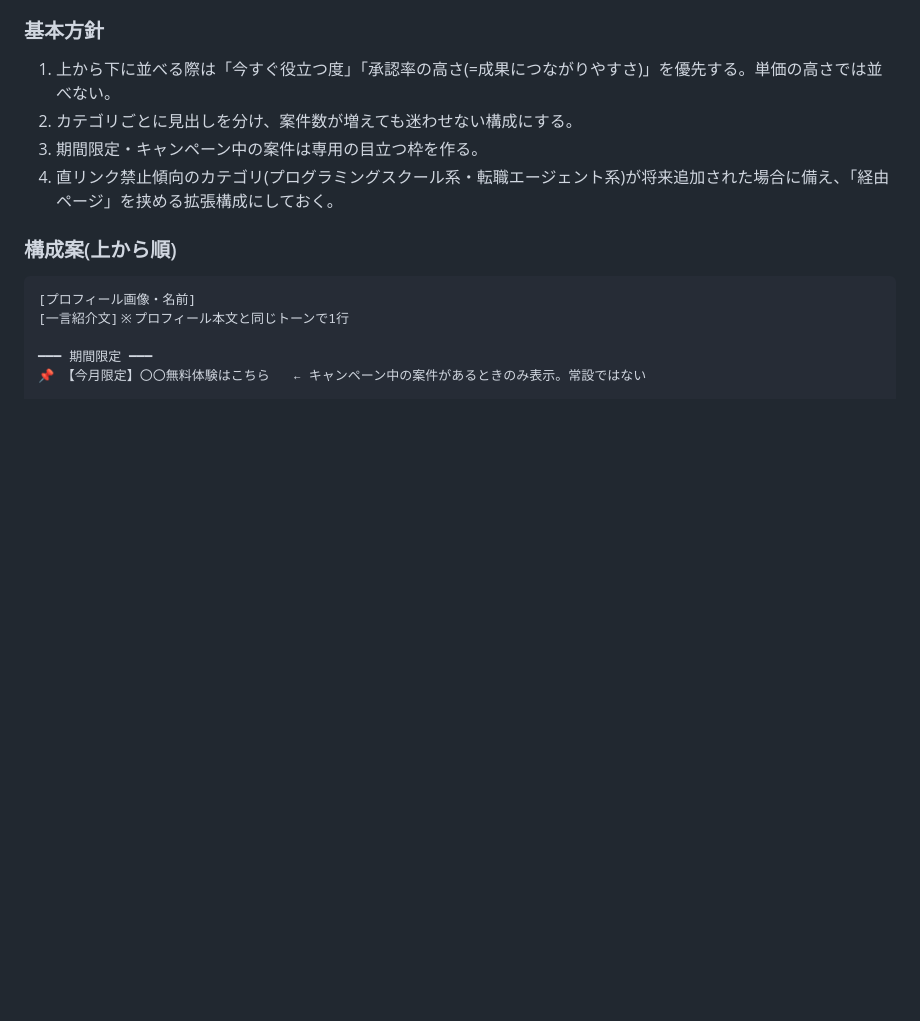
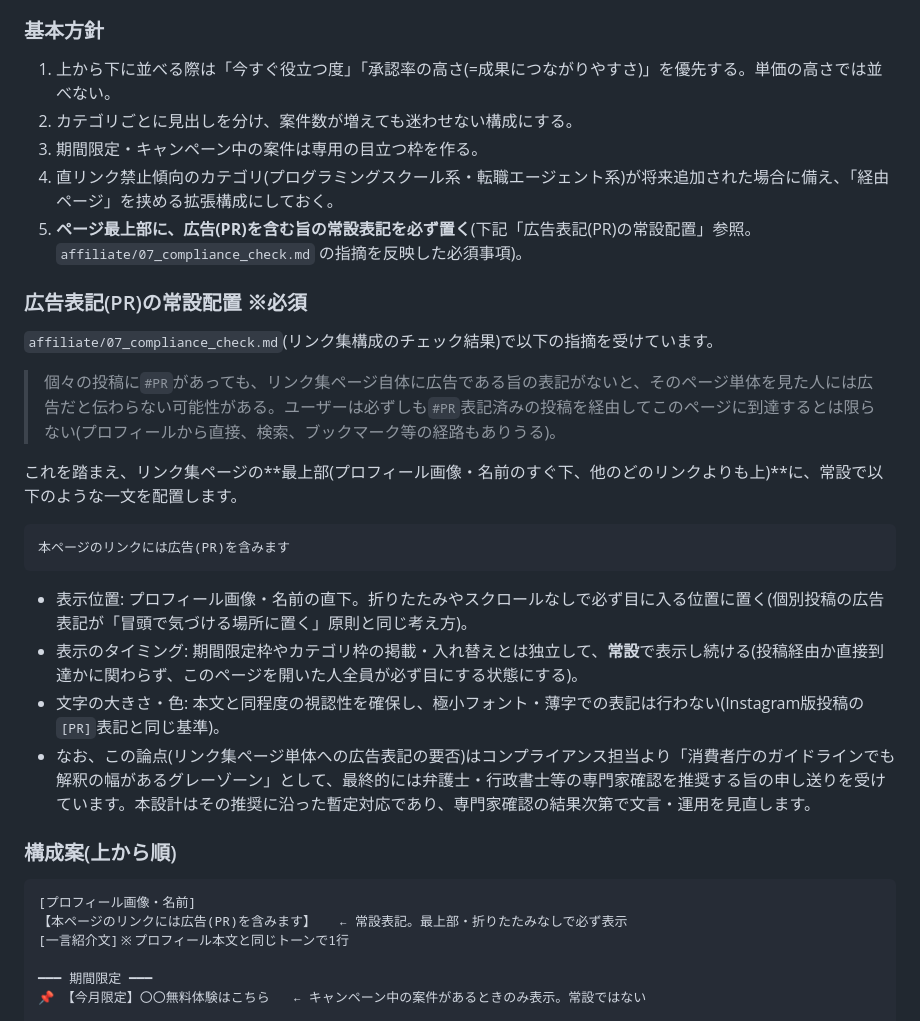
Before and after one commit to xxxysmsxxx-cmd/yoshi, a Markdown page: affiliate/05_funnel.md, the part around one of its changes. GitHub-like rendering; blank space fills up the shorter version.

````diff
--- a/affiliate/05_funnel.md
+++ b/affiliate/05_funnel.md
@@ -112,11 +112,30 @@ lit.link / Linktree等のリンクまとめページを想定。**「まず何
 2. カテゴリごとに見出しを分け、案件数が増えても迷わせない構成にする。
 3. 期間限定・キャンペーン中の案件は専用の目立つ枠を作る。
 4. 直リンク禁止傾向のカテゴリ(プログラミングスクール系・転職エージェント系)が将来追加された場合に備え、「経由ページ」を挟める拡張構成にしておく。
+5. **ページ最上部に、広告(PR)を含む旨の常設表記を必ず置く**(下記「広告表記(PR)の常設配置」参照。`affiliate/07_compliance_check.md` の指摘を反映した必須事項)。
+
+### 広告表記(PR)の常設配置 ※必須
+
+`affiliate/07_compliance_check.md`(リンク集構成のチェック結果)で以下の指摘を受けています。
+
+> 個々の投稿に`#PR`があっても、リンク集ページ自体に広告である旨の表記がないと、そのページ単体を見た人には広告だと伝わらない可能性がある。ユーザーは必ずしも`#PR`表記済みの投稿を経由してこのページに到達するとは限らない(プロフィールから直接、検索、ブックマーク等の経路もありうる)。
+
+これを踏まえ、リンク集ページの**最上部(プロフィール画像・名前のすぐ下、他のどのリンクよりも上)**に、常設で以下のような一文を配置します。
+
+```
+本ページのリンクには広告(PR)を含みます
+```
+
+- 表示位置: プロフィール画像・名前の直下。折りたたみやスクロールなしで必ず目に入る位置に置く(個別投稿の広告表記が「冒頭で気づける場所に置く」原則と同じ考え方)。
+- 表示のタイミング: 期間限定枠やカテゴリ枠の掲載・入れ替えとは独立して、**常設**で表示し続ける(投稿経由か直接到達かに関わらず、このページを開いた人全員が必ず目にする状態にする)。
+- 文字の大きさ・色: 本文と同程度の視認性を確保し、極小フォント・薄字での表記は行わない(Instagram版投稿の`[PR]`表記と同じ基準)。
+- なお、この論点(リンク集ページ単体への広告表記の要否)はコンプライアンス担当より「消費者庁のガイドラインでも解釈の幅があるグレーゾーン」として、最終的には弁護士・行政書士等の専門家確認を推奨する旨の申し送りを受けています。本設計はその推奨に沿った暫定対応であり、専門家確認の結果次第で文言・運用を見直します。
 
 ### 構成案(上から順)
 
 ```
 [プロフィール画像・名前]
+【本ページのリンクには広告(PR)を含みます】   ← 常設表記。最上部・折りたたみなしで必ず表示
 [一言紹介文]※プロフィール本文と同じトーンで1行
 
 ━━━ 期間限定 ━━━
````
Also changed, not shown: other parts of affiliate/05_funnel.md (+11 -6 lines).
